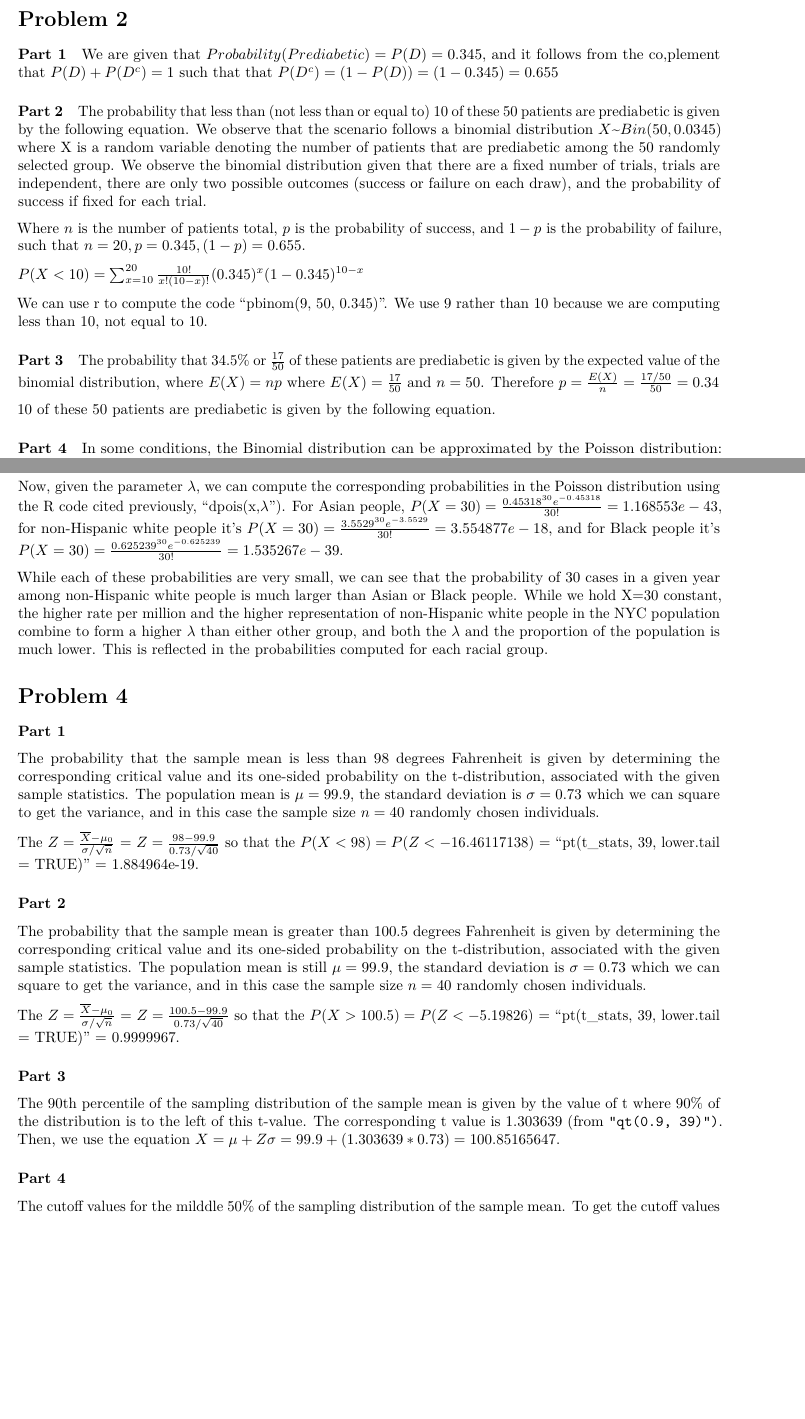
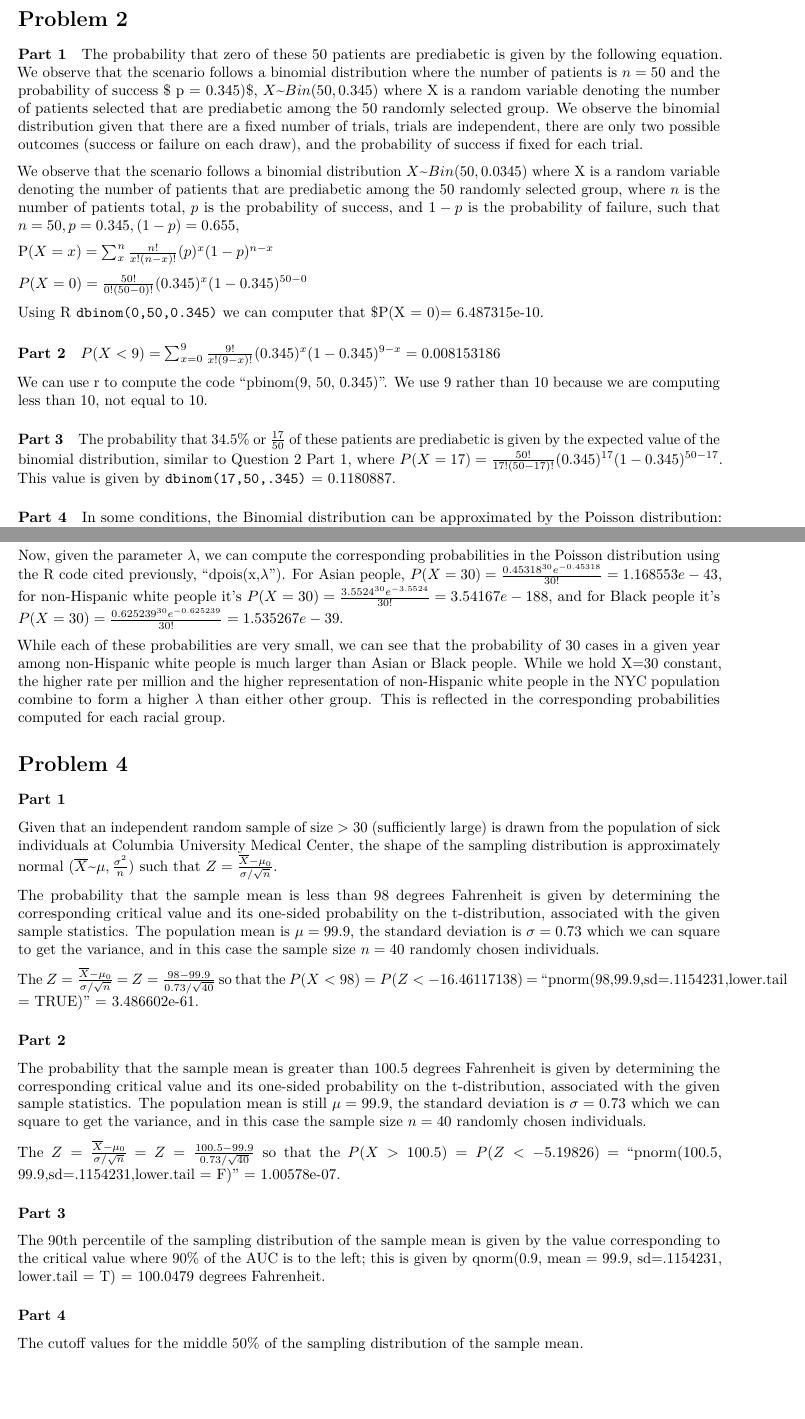
Before and after one commit to EmilHafeez/p8130_homework2_eh2929, an R Markdown document (Homework 2 R Markdown and LaTeX.Rmd): two parts of pages 2 and 3 of 3 before the commit and two parts of pages 2 and 3 of 4 after it, joined at a grey line, cut so that both start at the same text, the shorter picture padded with empty space. Rendered offline with R 4.5, knitr and Pandoc, then LaTeX, with nearby package versions.

Commit message:
edits, reworking, checking over now

```diff
--- a/Homework 2 R Markdown and LaTeX.Rmd
+++ b/Homework 2 R Markdown and LaTeX.Rmd
@@ -52,23 +52,25 @@ $P(T|D)$ = $\frac{P(T|D)*P(D)}{P(T)}$ = $\frac{P(T|D)*P(D)}{P(T)}$ = $\frac{P(T|
 # Problem 2
 #### Part 1
 
-We are given that $Probability(Prediabetic) = P(D) = 0.345$, and it follows from the co,plement that $P(D) + P(D^c) = 1$ such that that $P(D^c) = (1-P(D)) = (1-0.345) = 0.655$
+The probability that zero of these 50 patients are prediabetic is given by the following equation. We observe that the scenario follows a binomial distribution where the number of patients is $n = 50$ and the probability of success $ p = 0.345)$, $X$~$Bin(50, 0.345)$ where X is a random variable denoting the number of patients selected that are prediabetic among the 50 randomly selected group. We observe the binomial distribution given that there are a fixed number of trials, trials are independent, there are only two possible outcomes (success or failure on each draw), and the probability of success if fixed for each trial.
+
+We observe that the scenario follows a binomial distribution $X$~$Bin(50, 0.0345)$ where X is a random variable denoting the number of patients that are prediabetic among the 50 randomly selected group, where $n$ is the number of patients total, $p$ is the probability of success, and $1-p$ is the probability of failure, such that $n = 50, p = 0.345, (1-p) = 0.655$,
+
+$\mathrm{P}(X = x)=\sum_{x}^{n} \frac{n!}{x !(n-x) !}(p)^{x}(1-p)^{n-x}$
+
+$P(X = 0)=\frac{50 !}{0!(50-0) !}(0.345)^{x}(1-0.345)^{50-0}$
+
+Using R `dbinom(0,50,0.345)` we can computer that $P(X = 0)= 6.487315e-10.
 
 #### Part 2
 
-The probability that less than (not less than or equal to) 10 of these 50 patients are prediabetic is given by the following equation. We observe that the scenario follows a binomial distribution $X$~$Bin(50, 0.0345)$ where X is a random variable denoting the number of patients that are prediabetic among the 50 randomly selected group. We observe the binomial distribution given that there are a fixed number of trials, trials are independent, there are only two possible outcomes (success or failure on each draw), and the probability of success if fixed for each trial.
-
-Where $n$ is the number of patients total, $p$ is the probability of success, and $1-p$ is the probability of failure, such that $n = 20, p = 0.345, (1-p) = 0.655$.
-
-$P(X < 10)=\sum_{x=10}^{20} \frac{10 !}{x !(10-x) !}(0.345)^{x}(1-0.345)^{10-x}$
+ $P(X < 9)=\sum_{x=0}^{9} \frac{9 !}{x !(9-x) !}(0.345)^{x}(1-0.345)^{9-x} = 0.008153186$
 
 We can use r to compute the code "pbinom(9, 50, 0.345)". We use 9 rather than 10 because we are computing less than 10, not equal to 10.
 
 #### Part 3
 
-The probability that 34.5% or $\frac{17}{50}$ of these patients are prediabetic is given by the expected value of the binomial distribution, where $E(X) = np$ where $E(X) = \frac{17}{50}$ and $n=50$. Therefore $p = \frac{E(X)}{n} = \frac{17/50}{50} = 0.34$
-
-10 of these 50 patients are prediabetic is given by the following equation.
+The probability that 34.5% or $\frac{17}{50}$ of these patients are prediabetic is given by the expected value of the binomial distribution, similar to Question 2 Part 1, where  $P(X = 17)=\frac{50 !}{17!(50-17) !}(0.345)^{17}(1-0.345)^{50-17}$. This value is given by `dbinom(17,50,.345)` = 0.1180887.
 
 #### Part 4
 
@@ -102,29 +104,30 @@ For example, for the 6.02 per million in non-Hispanic whites, which constitute 0
 \end{tabular}
 
 Now, given the parameter $\lambda$, we can compute the corresponding probabilities in the Poisson distribution using the R code cited previously, "dpois(x,$\lambda$").
-For Asian people, $P(X=30) = \frac{0.45318^{30} e^{-0.45318}}{30!} = 1.168553e-43$, for non-Hispanic white people it's $P(X=30) = \frac{3.5529^{30} e^{-3.5529}}{30!} = 3.554877e-18$, and for Black people it's $P(X=30) = \frac{0.625239^{30} e^{-0.625239}}{30!} = 1.535267e-39$.
+For Asian people, $P(X=30) = \frac{0.45318^{30} e^{-0.45318}}{30!} = 1.168553e-43$, for non-Hispanic white people it's $P(X=30) = \frac{3.5524^{30} e^{-3.5524}}{30!} = 3.54167e-188$, and for Black people it's $P(X=30) = \frac{0.625239^{30} e^{-0.625239}}{30!} = 1.535267e-39$.
 
-While each of these probabilities are very small, we can see that the probability of 30 cases in a given year among non-Hispanic white people is much larger than Asian or Black people. While we hold X=30 constant, the higher rate per million and the higher representation of non-Hispanic white people in the NYC population combine to form a higher $\lambda$ than either other group, and both the $\lambda$ and the proportion of the population is much lower. This is reflected in the probabilities computed for each racial group.
+While each of these probabilities are very small, we can see that the probability of 30 cases in a given year among non-Hispanic white people is much larger than Asian or Black people. While we hold X=30 constant, the higher rate per million and the higher representation of non-Hispanic white people in the NYC population combine to form a higher $\lambda$ than either other group. This is reflected in the corresponding probabilities computed for each racial group.
 
 # Problem 4
 
 ### Part 1
 
+Given that an independent random sample of size > 30 (sufficiently large) is drawn from the population of sick individuals at Columbia University Medical Center, the shape of the sampling distribution is approximately normal ($\overline X$~$\mu,\frac{\sigma^2}{n}$) such that $Z=\frac{\overline{X}-\mu_0}{\sigma/\sqrt{n}}$.
+
 The probability that the sample mean is less than 98 degrees Fahrenheit is given by determining the corresponding critical value and its one-sided probability on the t-distribution, associated with the given sample statistics. The population mean is $\mu = 99.9$, the standard deviation is $\sigma = 0.73$ which we can square to get the variance, and in this case the sample size $n = 40$ randomly chosen individuals.
 
-The $Z=\frac{\overline{X}-\mu_0}{\sigma/\sqrt{n}}$ = $Z=\frac{98-99.9}{0.73/\sqrt{40}}$ so that the $P(X<98)=P(Z<-16.46117138)$ = "pt(t_stats, 39, lower.tail = TRUE)" = 1.884964e-19.
+The $Z=\frac{\overline{X}-\mu_0}{\sigma/\sqrt{n}}$ = $Z=\frac{98-99.9}{0.73/\sqrt{40}}$ so that the $P(X<98)=P(Z<-16.46117138)$ = "pnorm(98,99.9,sd=.1154231,lower.tail = TRUE)" = 3.486602e-61.
 
 ### Part 2
 
 The probability that the sample mean is greater than 100.5 degrees Fahrenheit is given by determining the corresponding critical value and its one-sided probability on the t-distribution, associated with the given sample statistics. The population mean is still $\mu = 99.9$, the standard deviation is $\sigma = 0.73$ which we can square to get the variance, and in this case the sample size $n = 40$ randomly chosen individuals.
 
-The $Z=\frac{\overline{X}-\mu_0}{\sigma/\sqrt{n}}$ = $Z=\frac{100.5-99.9}{0.73/\sqrt{40}}$ so that the $P(X>100.5)=P(Z<-5.19826)$ = "pt(t_stats, 39, lower.tail = TRUE)" = 0.9999967.
+The $Z=\frac{\overline{X}-\mu_0}{\sigma/\sqrt{n}}$ = $Z=\frac{100.5-99.9}{0.73/\sqrt{40}}$ so that the $P(X>100.5)=P(Z<-5.19826)$ = "pnorm(100.5, 99.9,sd=.1154231,lower.tail = F)" = 1.00578e-07.
 
 ### Part 3
 
-The 90th percentile of the sampling distribution of the sample mean is given by the value of t where 90% of the distribution is to the left of this t-value. The corresponding t value is 1.303639 (from `"qt(0.9, 39)")`. Then, we use the equation $X = \mu + Z\sigma = 99.9+(1.303639*0.73) = 100.85165647$.
+The 90th percentile of the sampling distribution of the sample mean is given by the value corresponding to the critical value where 90% of the AUC is to the left; this is given by qnorm(0.9, mean = 99.9, sd=.1154231, lower.tail = T) = $100.0479$ degrees Fahrenheit.
 
 ### Part 4
-The cutoff values for the milddle 50% of the sampling distribution of the sample mean.
-To get the cutoff values for the middle 50% of the sampling distribution of the sample mean $\overline{X}$, we need to find the t-values which correspond to containing the 25% AUC probability to the left of the sample mean and 25% to the right of the sample mean. These are the 25th and 75th percentiles. Therefore, from `"qt(0.25,39)" and "qt(0.75,30)"` or by taking the first one and applying symmetry, we get t values of $-0.6808236$ and $0.6806236$.
+The cutoff values for the middle 50% of the sampling distribution of the sample mean.
 
```
Also changed, not shown: Homework-2-R-Markdown-and-LaTeX.pdf, Homework 2 R Markdown and LaTeX.Rmd (18 more changed lines).
